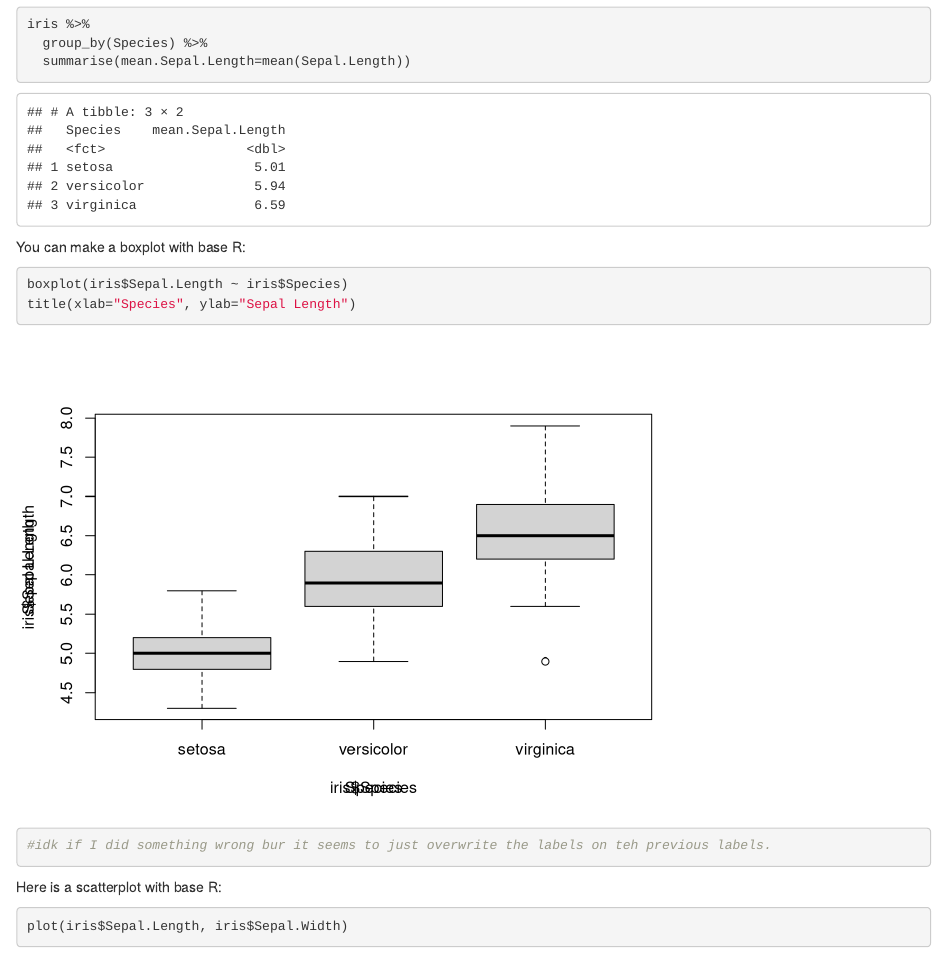
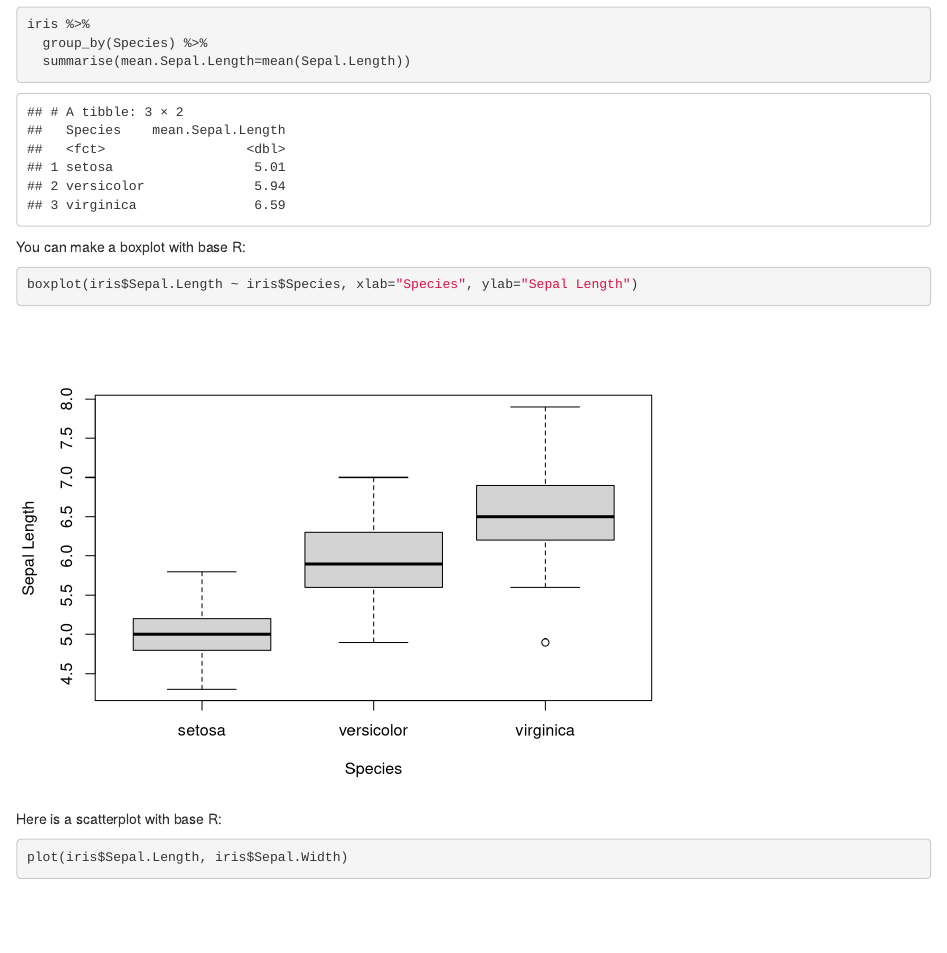
Before and after one commit to tinalasisi/lasisi_stats, an R Markdown document (analysis/ch2.Rmd): the page in a window 1100 px wide, from 5300 px down. Rendered offline with R 4.5, knitr and Pandoc, with nearby package versions; drawn as R Markdown's standard HTML page in place of the format the file asks for.

Commit message:
update plot labels

````diff
--- a/analysis/ch2.Rmd
+++ b/analysis/ch2.Rmd
@@ -125,10 +125,8 @@ iris %>%
 
 You can make a boxplot with base R:
 ```{r}
-boxplot(iris$Sepal.Length ~ iris$Species)
-title(xlab="Species", ylab="Sepal Length")
+boxplot(iris$Sepal.Length ~ iris$Species, xlab="Species", ylab="Sepal Length")
 
-#idk if I did something wrong bur it seems to just overwrite the labels on teh previous labels.
 ```
 
 Here is a scatterplot with base R:
````
